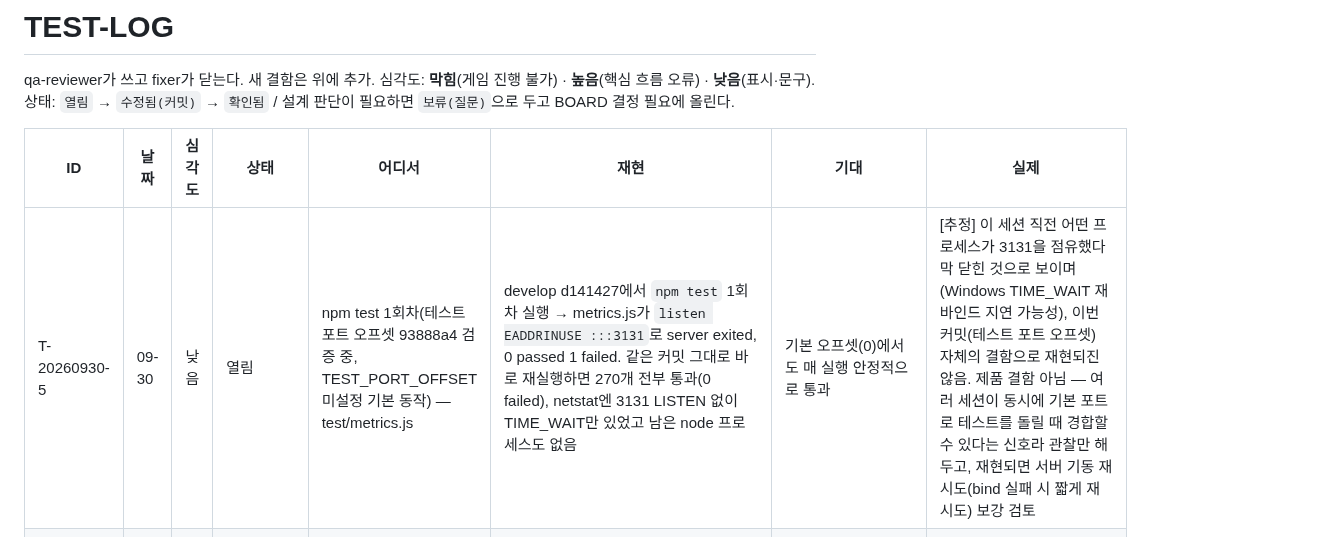
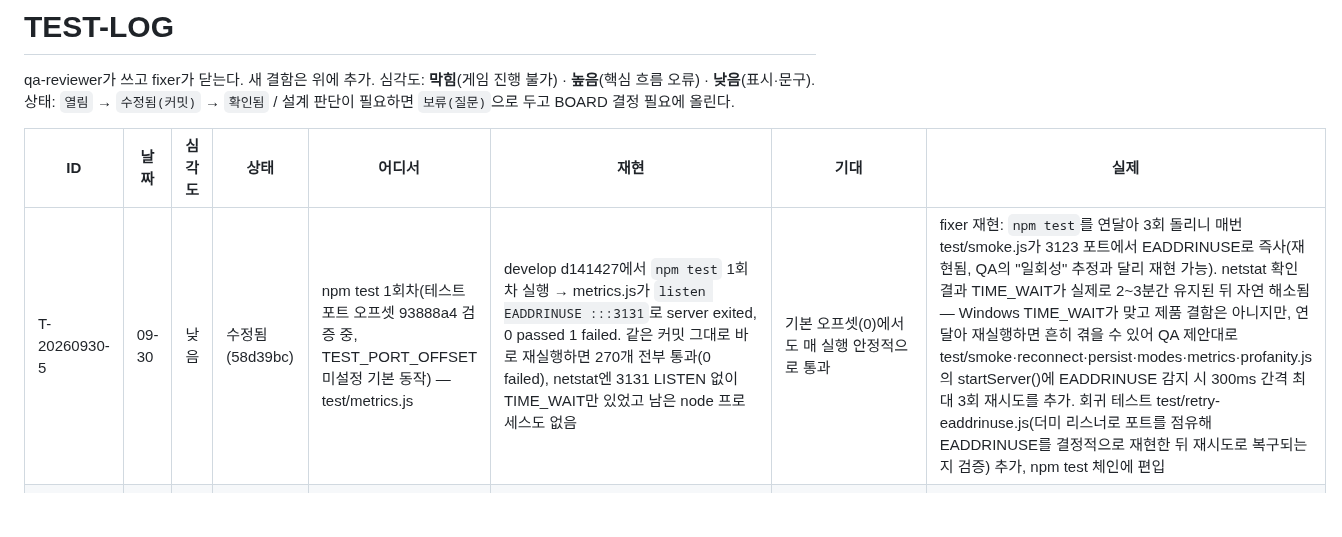
Before and after one commit to Shyoung/draw-guess, a Markdown page: docs/ops/TEST-LOG.md, the part around the change. GitHub-like rendering; blank space fills up the shorter version.

Commit message:
TEST-LOG: T-20260930-5 수정됨(58d39bc) — EADDRINUSE 재시도 재현·수정 내역 반영
Co-Authored-By: Claude Sonnet 5 <noreply@anthropic.com>

```diff
--- a/docs/ops/TEST-LOG.md
+++ b/docs/ops/TEST-LOG.md
@@ -5,7 +5,7 @@ qa-reviewer가 쓰고 fixer가 닫는다. 새 결함은 위에 추가. 심각도
 
 | ID | 날짜 | 심각도 | 상태 | 어디서 | 재현 | 기대 | 실제 |
 |---|---|---|---|---|---|---|---|
-| T-20260930-5 | 09-30 | 낮음 | 열림 | npm test 1회차(테스트 포트 오프셋 93888a4 검증 중, TEST_PORT_OFFSET 미설정 기본 동작) — test/metrics.js | develop d141427에서 `npm test` 1회차 실행 → metrics.js가 `listen EADDRINUSE :::3131`로 server exited, 0 passed 1 failed. 같은 커밋 그대로 바로 재실행하면 270개 전부 통과(0 failed), netstat엔 3131 LISTEN 없이 TIME_WAIT만 있었고 남은 node 프로세스도 없음 | 기본 오프셋(0)에서도 매 실행 안정적으로 통과 | [추정] 이 세션 직전 어떤 프로세스가 3131을 점유했다 막 닫힌 것으로 보이며(Windows TIME_WAIT 재바인드 지연 가능성), 이번 커밋(테스트 포트 오프셋) 자체의 결함으로 재현되진 않음. 제품 결함 아님 — 여러 세션이 동시에 기본 포트로 테스트를 돌릴 때 경합할 수 있다는 신호라 관찰만 해 두고, 재현되면 서버 기동 재시도(bind 실패 시 짧게 재시도) 보강 검토 |
+| T-20260930-5 | 09-30 | 낮음 | 수정됨(58d39bc) | npm test 1회차(테스트 포트 오프셋 93888a4 검증 중, TEST_PORT_OFFSET 미설정 기본 동작) — test/metrics.js | develop d141427에서 `npm test` 1회차 실행 → metrics.js가 `listen EADDRINUSE :::3131`로 server exited, 0 passed 1 failed. 같은 커밋 그대로 바로 재실행하면 270개 전부 통과(0 failed), netstat엔 3131 LISTEN 없이 TIME_WAIT만 있었고 남은 node 프로세스도 없음 | 기본 오프셋(0)에서도 매 실행 안정적으로 통과 | fixer 재현: `npm test`를 연달아 3회 돌리니 매번 test/smoke.js가 3123 포트에서 EADDRINUSE로 즉사(재현됨, QA의 "일회성" 추정과 달리 재현 가능). netstat 확인 결과 TIME_WAIT가 실제로 2~3분간 유지된 뒤 자연 해소됨 — Windows TIME_WAIT가 맞고 제품 결함은 아니지만, 연달아 재실행하면 흔히 겪을 수 있어 QA 제안대로 test/smoke·reconnect·persist·modes·metrics·profanity.js 의 startServer()에 EADDRINUSE 감지 시 300ms 간격 최대 3회 재시도를 추가. 회귀 테스트 test/retry-eaddrinuse.js(더미 리스너로 포트를 점유해 EADDRINUSE를 결정적으로 재현한 뒤 재시도로 복구되는지 검증) 추가, npm test 체인에 편입 |
 | T-20260930-4 | 09-30 | 낮음 | 확인됨(a34be6a) | 방 설정 "우리 단어만 쓰기" 체크박스 부제 · 비방장 요약 제목 | 우리 단어만 쓰기 켜고 단어 5개, wordCount 8 → 서버가 3개를 카테고리 풀에서 채움 | 부제가 실제 동작을 설명 | 부제 "기본 단어를 섞지 않아요"가 거짓이 됨. **운영자 결정 6=A**: 부제를 "단어가 모자라면 고른 카테고리에서 채워요"로. 요약 제목 "이 단어로만 출제"도 같은 뜻으로 맞춤 |
 | T-20260930-1 | 09-30 | 낮음 | 확인됨(1479f75) | 기본 단어 카테고리(9d259ca) — PROTOCOL.md Settings.categories 주석 vs server/words.js pickWords·client.js 칩 숨김 | 방장이 "우리만의 단어 쓰기" 켜고 단어를 wordCount 미만(예: 1개)만 입력 → 카테고리 "악기"만 고른 채 시작(또는 `pickWords({customWordsOnly:true, customWords:"사과", categories:["악기"]})`) | PROTOCOL: "customWordsOnly 면 영향 없음" → 기본 풀 전체에서 채워지거나, 문서를 실제 동작(사용자 단어가 모자라면 고른 카테고리 풀로 채움)에 맞추고 칩을 숨기지 않아야 함 | 사용자 단어가 wordCount 미만이면 기본 풀이 고른 카테고리로 제한된 채 채워지는데(악기 3개 확인), 그 시점 클라이언트는 cat-block·요약 칩을 숨겨 방장이 필터가 살아 있는 걸 볼 수 없음. 문서·구현 불일치 |
 | T-20260930-2 | 09-30 | 낮음 | 확인됨(1479f75) | F5 시트 PNG(cb2b6c0) — client.js gallerySheetPng 헤더 "🖼 그림 갤러리 · 방 …" | npm run test:browser → test/shots/e2e-gallery-sheet.png 열기 | 공유용 이미지 헤더에 깨진 글자 없음 | 🖼(U+1F5BC) 이 headless Chromium(Windows)에서 깨진 글리프로 그려짐(같은 이미지의 ✏️ 는 정상). [추정] 이 커밋 이전부터 있던 문구라 신규 결함은 아니고 실제 브라우저에선 정상일 수 있음. 워드마크가 들어간 공유 이미지이므로 이모지 제거 또는 폰트 폴백 확인 권장 |
```
